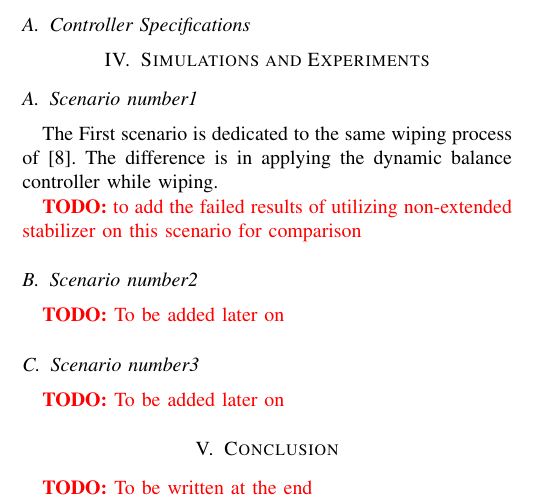
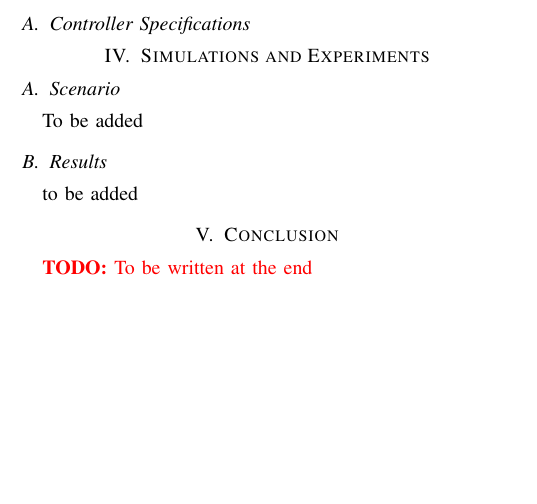
Before and after one commit to SaeidSamadi/Multi-sliding-Contacts, a LaTeX paper (TexFiles/ChebyshevMethod.tex): part of one column of page 3 of 4, cut so that both start at the same text, the shorter picture padded with empty space. Compiled offline with pdfLaTeX.

Commit message:
minor changes

```diff
--- a/TexFiles/ChebyshevMethod.tex
+++ b/TexFiles/ChebyshevMethod.tex
@@ -331,15 +331,10 @@ By solving this QP, position of CoM and wrench distributon using Chebyshev metho
 
 \section{Simulations and Experiments} \label{Sec_Simulations_and_Experiments}
 
-\subsection{Scenario number1}
-The First scenario is dedicated to the same wiping process of~\cite{Samadi2019HAL}. The difference is in applying the dynamic balance controller while wiping.
-
-\TODO{to add the failed results of utilizing non-extended stabilizer on this scenario for comparison}
-\subsection{Scenario number2}
-\TODO{To be added later on}
-\subsection{Scenario number3}
-\TODO{To be added later on}
-
+\subsection{Scenario}
+To be added
+\subsection{Results}
+to be added
 \section{Conclusion} \label{Sec_Conclusion}
 \TODO{To be written at the end}
 
```
